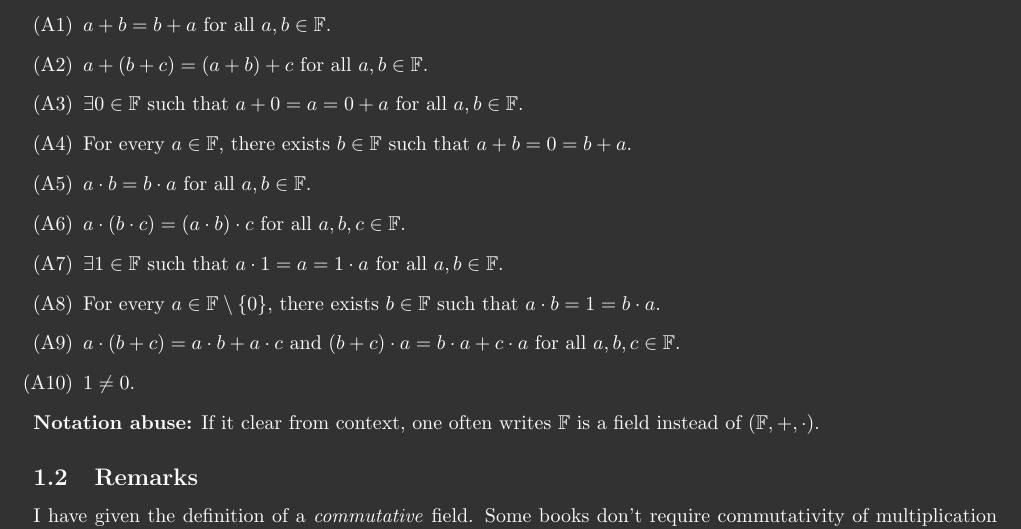
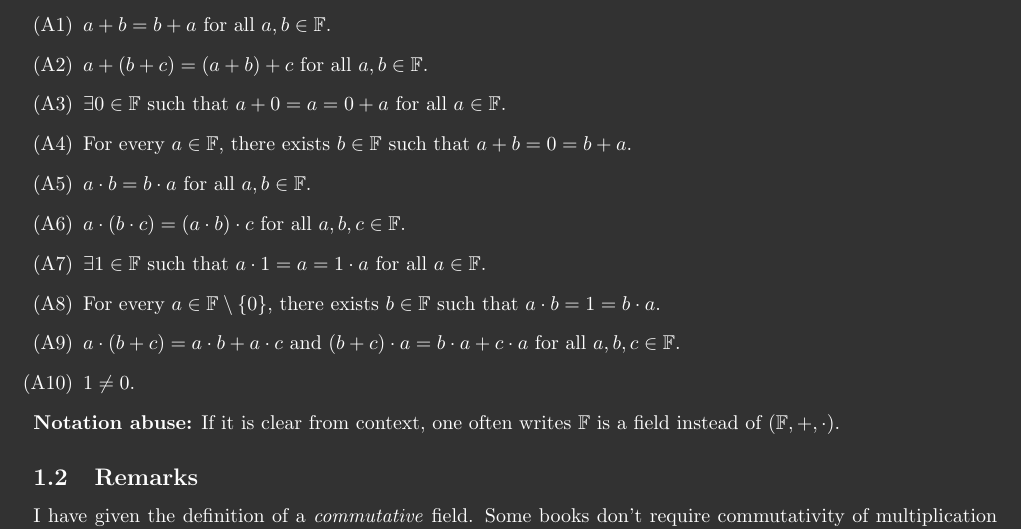
Before and after one commit to aryamanmaithani/ma-106-tut, a LaTeX document (Additional Resources/Fields and Vector Spaces.tex): part of page 1 of 4, cut so that both start at the same text. Compiled offline with pdfLaTeX.

Commit message:
fixed tipos thx to epiksalad

```diff
--- a/Additional Resources/Fields and Vector Spaces.tex
+++ b/Additional Resources/Fields and Vector Spaces.tex
@@ -50,12 +50,12 @@ Now, we say that $(\mathbb{F}, +, \cdot)$ is a \emph{field} if the following axi
 \begin{enumerate}[label = (A\arabic*)]
 	\item $a + b = b + a$ for all $a, b \in \mathbb{F}.$
 	\item $a + (b + c) = (a + b) + c$ for all $a, b \in \mathbb{F}.$
-	\item $\exists 0 \in \mathbb{F}$ such that $a + 0 = a = 0 + a$ for all $a, b \in \mathbb{F}.$
+	\item $\exists 0 \in \mathbb{F}$ such that $a + 0 = a = 0 + a$ for all $a \in \mathbb{F}.$
 	\item For every $a \in \mathbb{F}$, there exists $b \in \mathbb{F}$ such that $a + b = 0 = b + a.$
 	%
 	\item $a \cdot b = b \cdot a$ for all $a, b \in \mathbb{F}.$
 	\item $a \cdot (b \cdot c) = (a \cdot b) \cdot c$ for all $a, b, c \in \mathbb{F}.$
-	\item $\exists 1 \in \mathbb{F}$ such that $a \cdot 1 = a = 1 \cdot a$ for all $a, b \in \mathbb{F}.$
+	\item $\exists 1 \in \mathbb{F}$ such that $a \cdot 1 = a = 1 \cdot a$ for all $a\in \mathbb{F}.$
 	\item For every $a \in \mathbb{F}\setminus\{0\}$, there exists $b \in \mathbb{F}$ such that $a \cdot b = 1 = b \cdot a.$
 	%
 	\item $a\cdot(b + c) = a\cdot b + a\cdot c$ and $(b + c)\cdot a = b\cdot a + c \cdot a$ for all $a, b, c \in \mathbb{F}.$
@@ -63,7 +63,7 @@ Now, we say that $(\mathbb{F}, +, \cdot)$ is a \emph{field} if the following axi
 	\item $1 \neq 0.$
 
 \end{enumerate}
-\textbf{Notation abuse:} If it clear from context, one often writes $\mathbb{F}$ is a field instead of $(\mathbb{F}, +, \cdot).$
+\textbf{Notation abuse:} If it is clear from context, one often writes $\mathbb{F}$ is a field instead of $(\mathbb{F}, +, \cdot).$
 \subsection{Remarks}
 I have given the definition of a \emph{commutative} field. Some books don't require commutativity of multiplication (A5) to be a part of the axioms.  However, we shall not go with that definition. \\~\\
 As you may have observed, some of the statements contain redundant information. For example, I could've simply written $a + 0 = a$ instead of $a + 0 = a = 0 + a,$ for the last part would've followed from (A1). You are right in believing so. Perhaps someday you will realise why I had specifically written it in this case (even though it would've been perfectly correct without).\\
```
